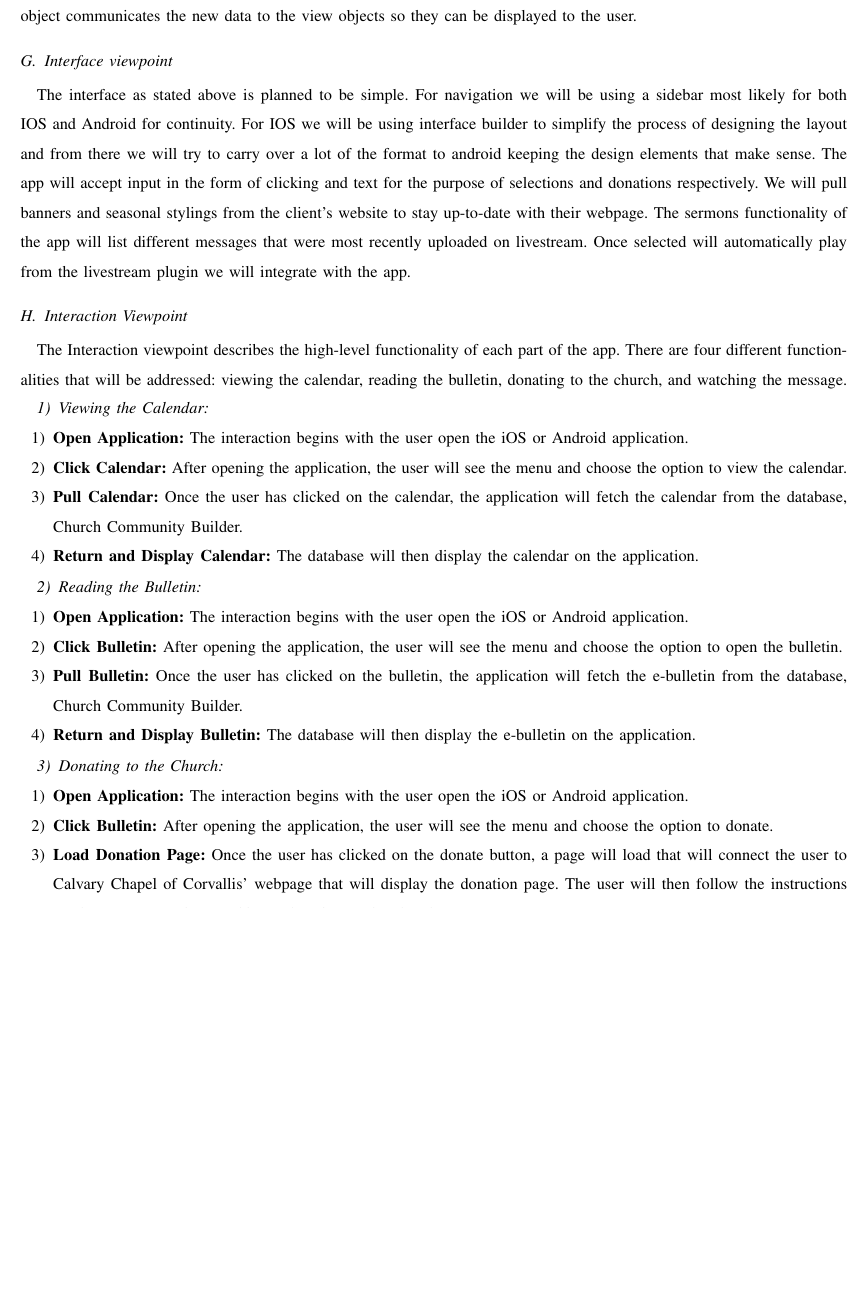
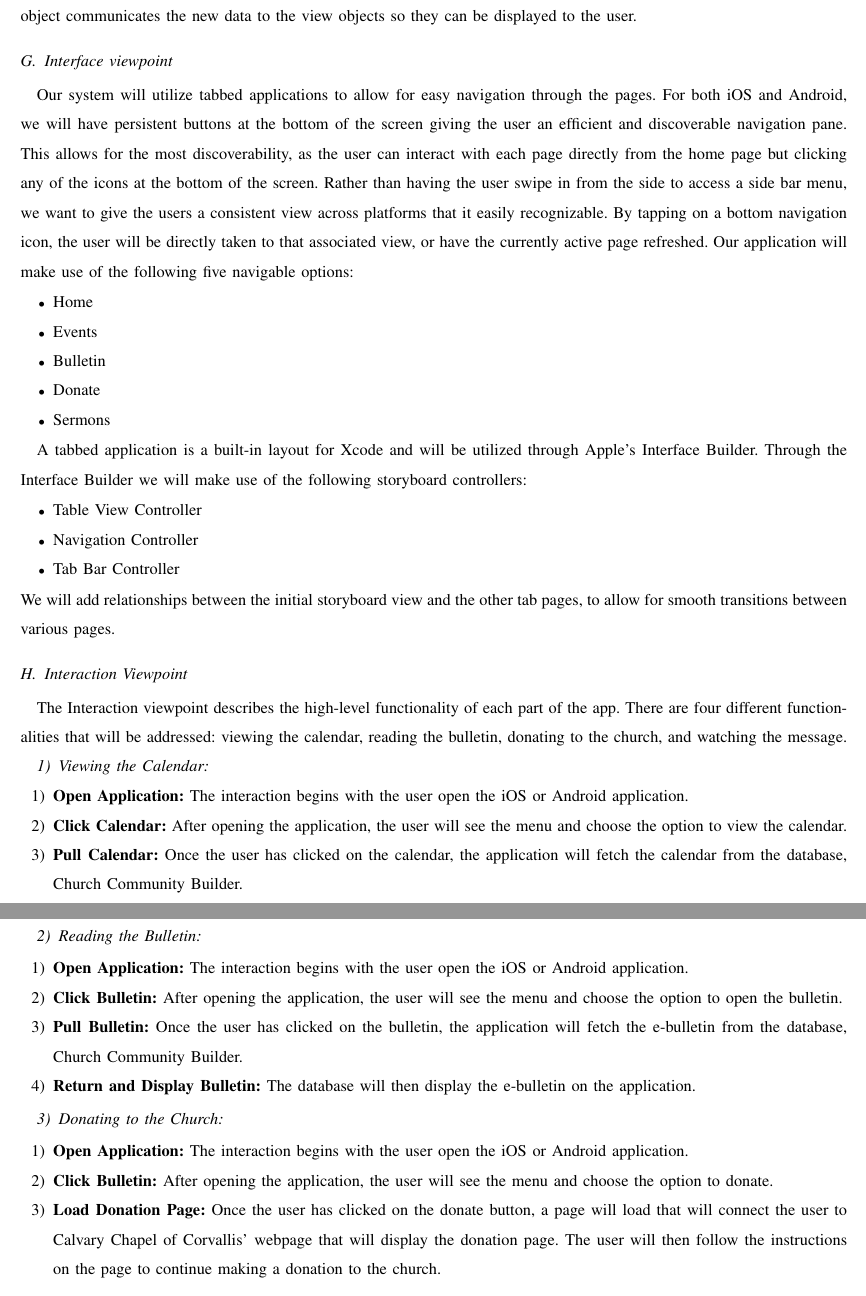
Before and after one commit to Maxdimm/Capstone-group-62, a LaTeX paper (design/design.tex): part of page 9 of 10 before the commit and two parts of pages 9 and 10 of 10 after it, the two joined at a grey line, cut so that both start at the same text, the shorter picture padded with empty space. Compiled offline with pdfLaTeX; a missing font is replaced by an installed copy or a similar font; a LaTeX package or settings file that is missing is left out.

Commit message:
Revamped interface viewpoint section with more platform specific details

```diff
--- a/design/design.tex
+++ b/design/design.tex
@@ -257,13 +258,29 @@
 
 
 		\subsection{Interface viewpoint}
-			The interface as stated above is planned to be simple.
-			For navigation we will be using a sidebar most likely for both IOS and Android for continuity.
-			For IOS we will be using interface builder to simplify the process of designing the layout and from there we will try to carry over a lot of the format to android keeping the design elements that make sense.
-			The app will accept input in the form of clicking and text for the purpose of selections and donations respectively.
-			We will pull banners and seasonal stylings from the client’s website to stay up-to-date with their webpage.
-			The sermons functionality of the app will list different messages that were most recently uploaded on livestream.
-			Once selected will automatically play from the livestream plugin we will integrate with the app.
+			Our system will utilize tabbed applications to allow for easy navigation through the pages.
+			For both iOS and Android, we will have persistent buttons at the bottom of the screen giving the user an efficient and discoverable navigation pane.
+			This allows for the most discoverability, as the user can interact with each page directly from the home page but clicking any of the icons at the bottom of the screen.
+			Rather than having the user swipe in from the side to access a side bar menu, we want to give the users a consistent view across platforms that it easily recognizable.
+			By tapping on a bottom navigation icon, the user will be directly taken to that associated view, or have the currently active page refreshed.
+			Our application will make use of the following five navigable options:
+			\begin{itemize}
+				\item Home
+				\item Events
+				\item Bulletin
+				\item Donate
+				\item Sermons
+			\end{itemize}
+
+			A tabbed application is a built-in layout for Xcode and will be utilized through Apple's Interface Builder.
+			Through the Interface Builder we will make use of the following storyboard controllers:
+			\begin{itemize}
+				\item Table View Controller
+				\item Navigation Controller
+				\item Tab Bar Controller
+			\end{itemize}
+			We will add relationships between the initial storyboard view and the other tab pages, to allow for smooth transitions between various pages.
+
 
 
 		\subsection{Interaction Viewpoint}
```
Also changed, not shown: design/design.tex (1 more changed lines).
